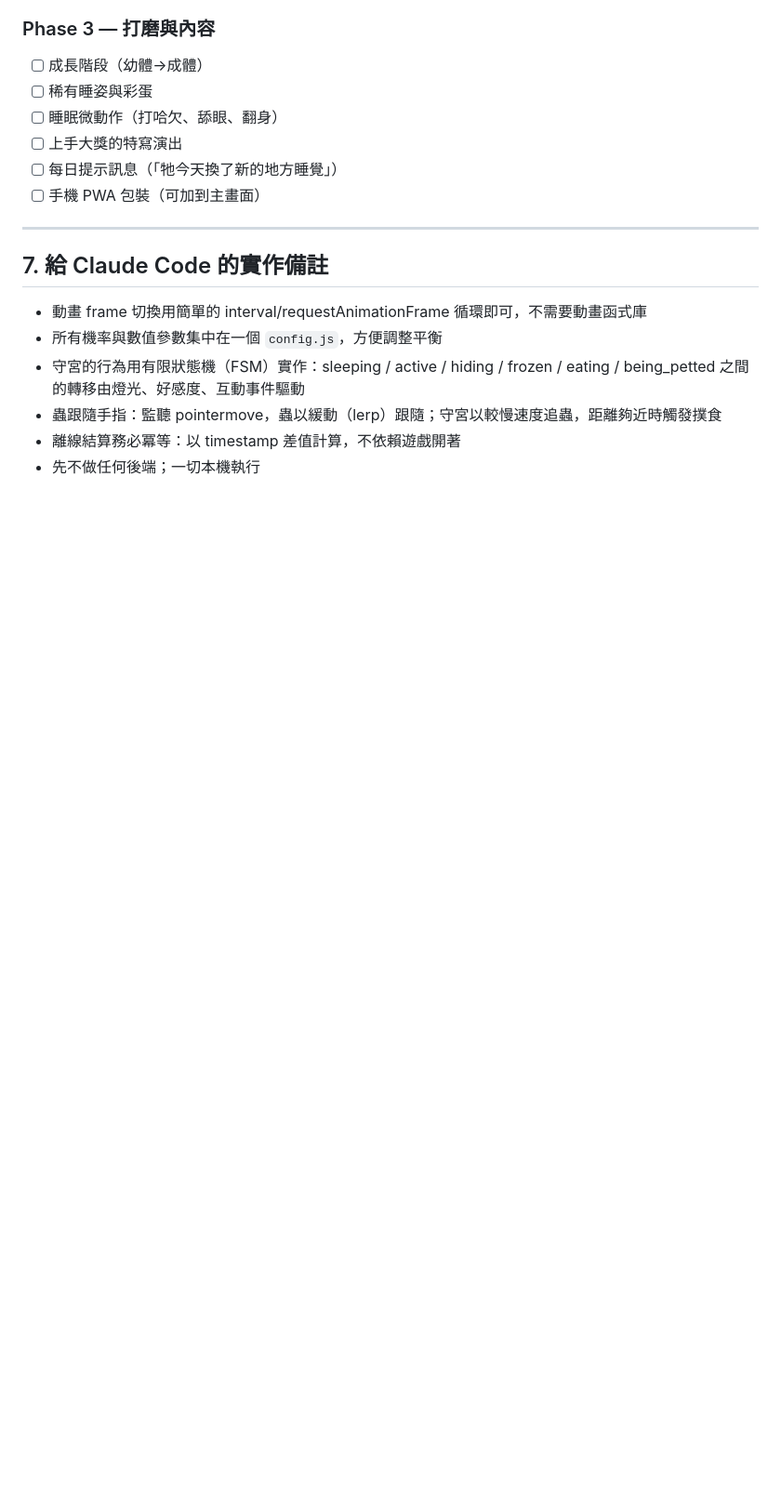
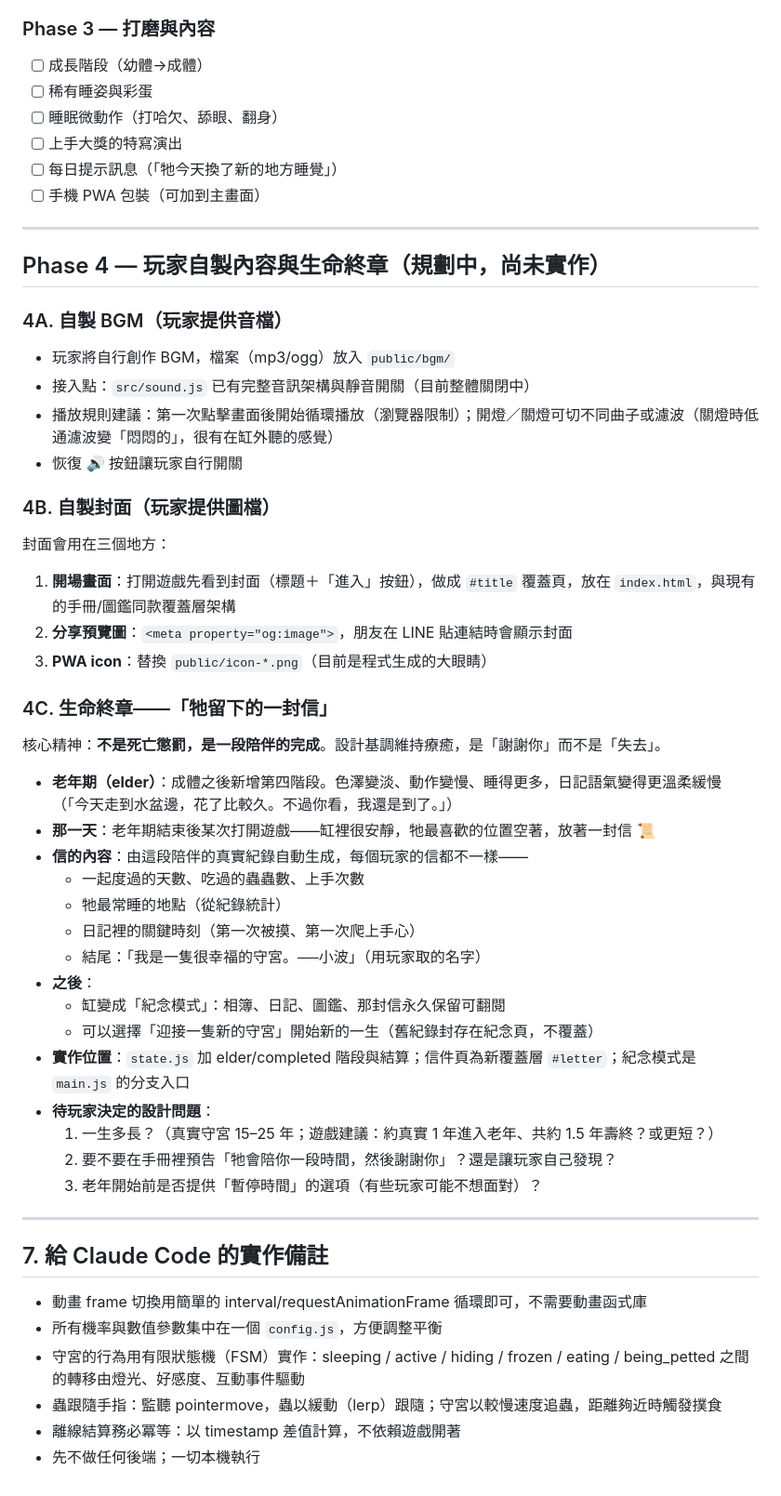
Before and after one commit to monmonlee/gecko-game, a Markdown page: gecko-game-spec.md, the part around the change. Shown at 93% size. Drawn GitHub-style; blank space fills up the shorter version.

Commit message:
規格書新增 Phase 4：自製 BGM／封面、生命終章「牠留下的一封信」設計
Co-Authored-By: Claude Fable 5 <noreply@anthropic.com>

```diff
--- a/gecko-game-spec.md
+++ b/gecko-game-spec.md
@@ -220,6 +220,41 @@ gameState = {
 
 ---
 
+## Phase 4 — 玩家自製內容與生命終章（規劃中，尚未實作）
+
+### 4A. 自製 BGM（玩家提供音檔）
+- 玩家將自行創作 BGM，檔案（mp3/ogg）放入 `public/bgm/`
+- 接入點：`src/sound.js` 已有完整音訊架構與靜音開關（目前整體關閉中）
+- 播放規則建議：第一次點擊畫面後開始循環播放（瀏覽器限制）；開燈／關燈可切不同曲子或濾波（關燈時低通濾波變「悶悶的」，很有在缸外聽的感覺）
+- 恢復 🔊 按鈕讓玩家自行開關
+
+### 4B. 自製封面（玩家提供圖檔）
+封面會用在三個地方：
+1. **開場畫面**：打開遊戲先看到封面（標題＋「進入」按鈕），做成 `#title` 覆蓋頁，放在 `index.html`，與現有的手冊/圖鑑同款覆蓋層架構
+2. **分享預覽圖**：`<meta property="og:image">`，朋友在 LINE 貼連結時會顯示封面
+3. **PWA icon**：替換 `public/icon-*.png`（目前是程式生成的大眼睛）
+
+### 4C. 生命終章——「牠留下的一封信」
+核心精神：**不是死亡懲罰，是一段陪伴的完成**。設計基調維持療癒，是「謝謝你」而不是「失去」。
+
+- **老年期（elder）**：成體之後新增第四階段。色澤變淡、動作變慢、睡得更多，日記語氣變得更溫柔緩慢（「今天走到水盆邊，花了比較久。不過你看，我還是到了。」）
+- **那一天**：老年期結束後某次打開遊戲——缸裡很安靜，牠最喜歡的位置空著，放著一封信 📜
+- **信的內容**：由這段陪伴的真實紀錄自動生成，每個玩家的信都不一樣——
+  - 一起度過的天數、吃過的蟲蟲數、上手次數
+  - 牠最常睡的地點（從紀錄統計）
+  - 日記裡的關鍵時刻（第一次被摸、第一次爬上手心）
+  - 結尾：「我是一隻很幸福的守宮。──小波」（用玩家取的名字）
+- **之後**：
+  - 缸變成「紀念模式」：相簿、日記、圖鑑、那封信永久保留可翻閱
+  - 可以選擇「迎接一隻新的守宮」開始新的一生（舊紀錄封存在紀念頁，不覆蓋）
+- **實作位置**：`state.js` 加 elder/completed 階段與結算；信件頁為新覆蓋層 `#letter`；紀念模式是 `main.js` 的分支入口
+- **待玩家決定的設計問題**：
+  1. 一生多長？（真實守宮 15–25 年；遊戲建議：約真實 1 年進入老年、共約 1.5 年壽終？或更短？）
+  2. 要不要在手冊裡預告「牠會陪你一段時間，然後謝謝你」？還是讓玩家自己發現？
+  3. 老年開始前是否提供「暫停時間」的選項（有些玩家可能不想面對）？
+
+---
+
 ## 7. 給 Claude Code 的實作備註
 
 - 動畫 frame 切換用簡單的 interval/requestAnimationFrame 循環即可，不需要動畫函式庫
```
